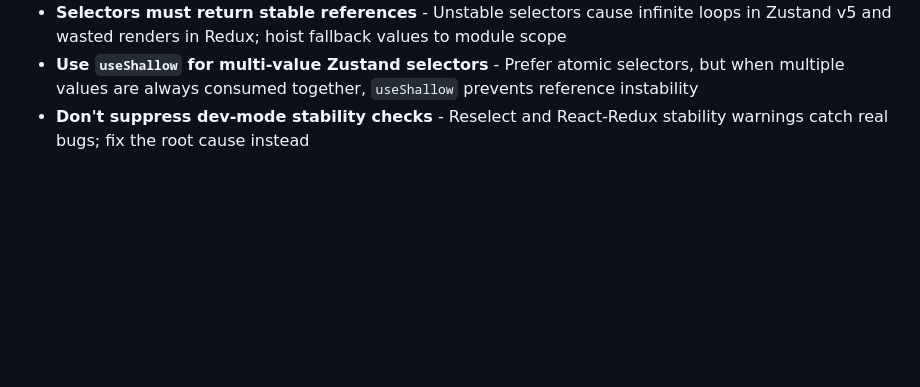
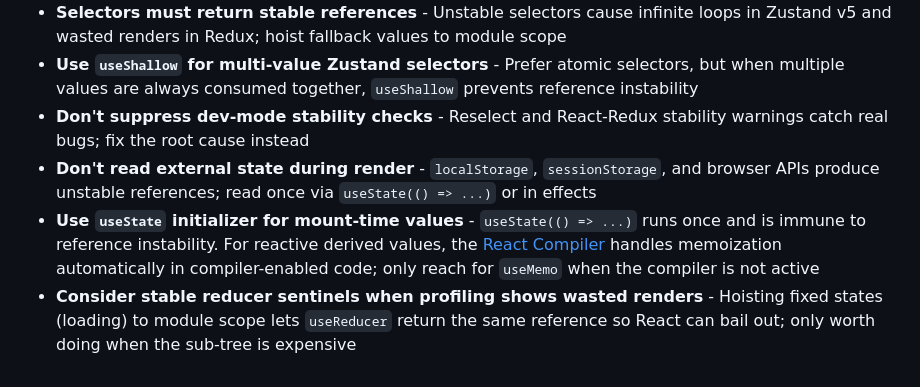
Before and after one commit to Doist/typist, a Markdown page: docs/react-guidelines/state.md, the part around one of its changes. Rendered like a GitHub page; blank space fills up the shorter version.

Commit message:
chore: Update React development guidelines (#1290)
This file is automatically synced from the `shared-configs` repository.

Source: https://github.com/doist/shared-configs/blob/main/

```diff
--- a/docs/react-guidelines/state.md
+++ b/docs/react-guidelines/state.md
@@ -230,3 +294,6 @@ export function useCurrentViewConfig() {
 - **Selectors must return stable references** - Unstable selectors cause infinite loops in Zustand v5 and wasted renders in Redux; hoist fallback values to module scope
 - **Use `useShallow` for multi-value Zustand selectors** - Prefer atomic selectors, but when multiple values are always consumed together, `useShallow` prevents reference instability
 - **Don't suppress dev-mode stability checks** - Reselect and React-Redux stability warnings catch real bugs; fix the root cause instead
+- **Don't read external state during render** - `localStorage`, `sessionStorage`, and browser APIs produce unstable references; read once via `useState(() => ...)` or in effects
+- **Use `useState` initializer for mount-time values** - `useState(() => ...)` runs once and is immune to reference instability. For reactive derived values, the [React Compiler](react-compiler.md) handles memoization automatically in compiler-enabled code; only reach for `useMemo` when the compiler is not active
+- **Consider stable reducer sentinels when profiling shows wasted renders** - Hoisting fixed states (loading) to module scope lets `useReducer` return the same reference so React can bail out; only worth doing when the sub-tree is expensive
```
Also changed, not shown: other parts of docs/react-guidelines/state.md (+64 -0 lines).
